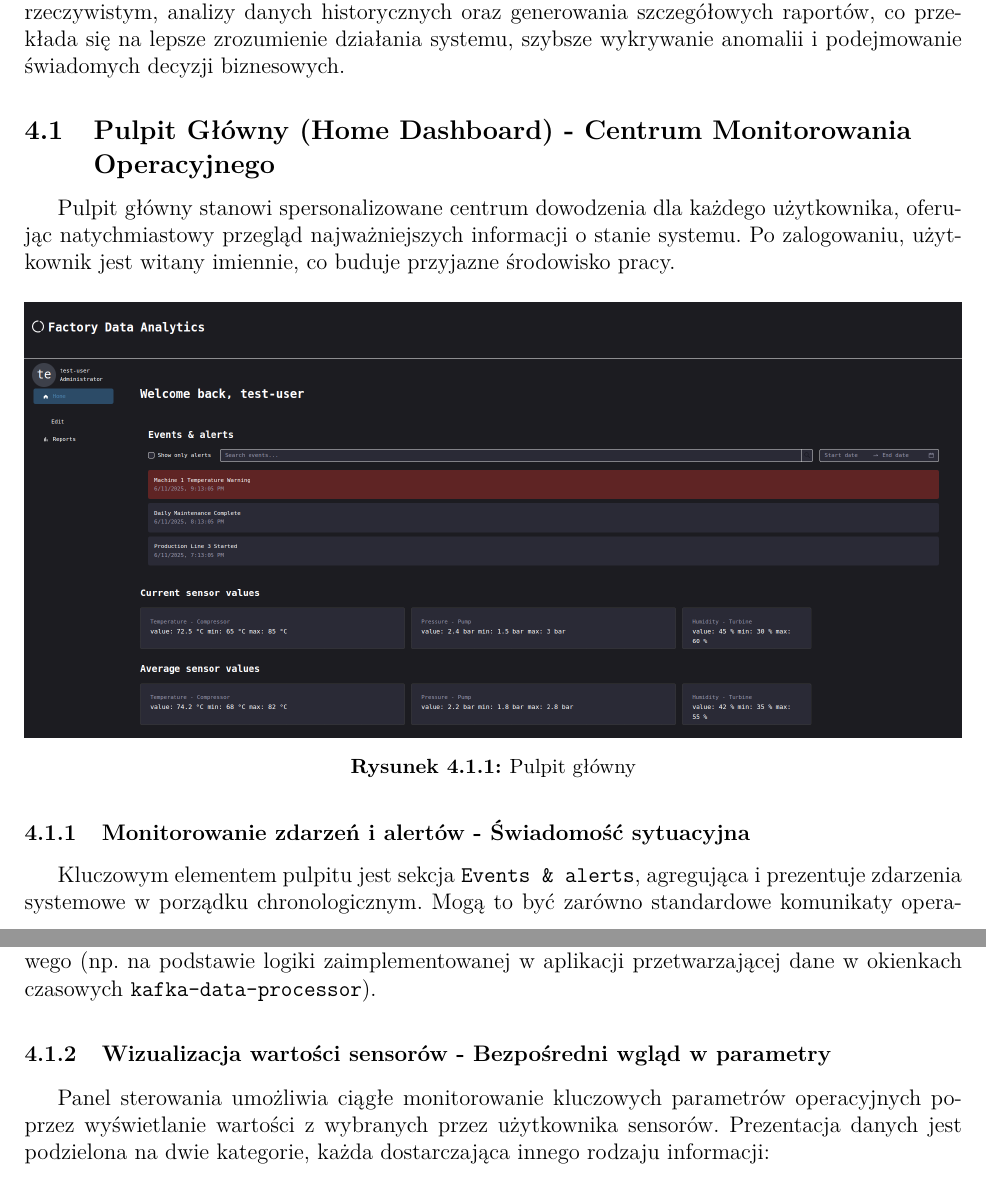
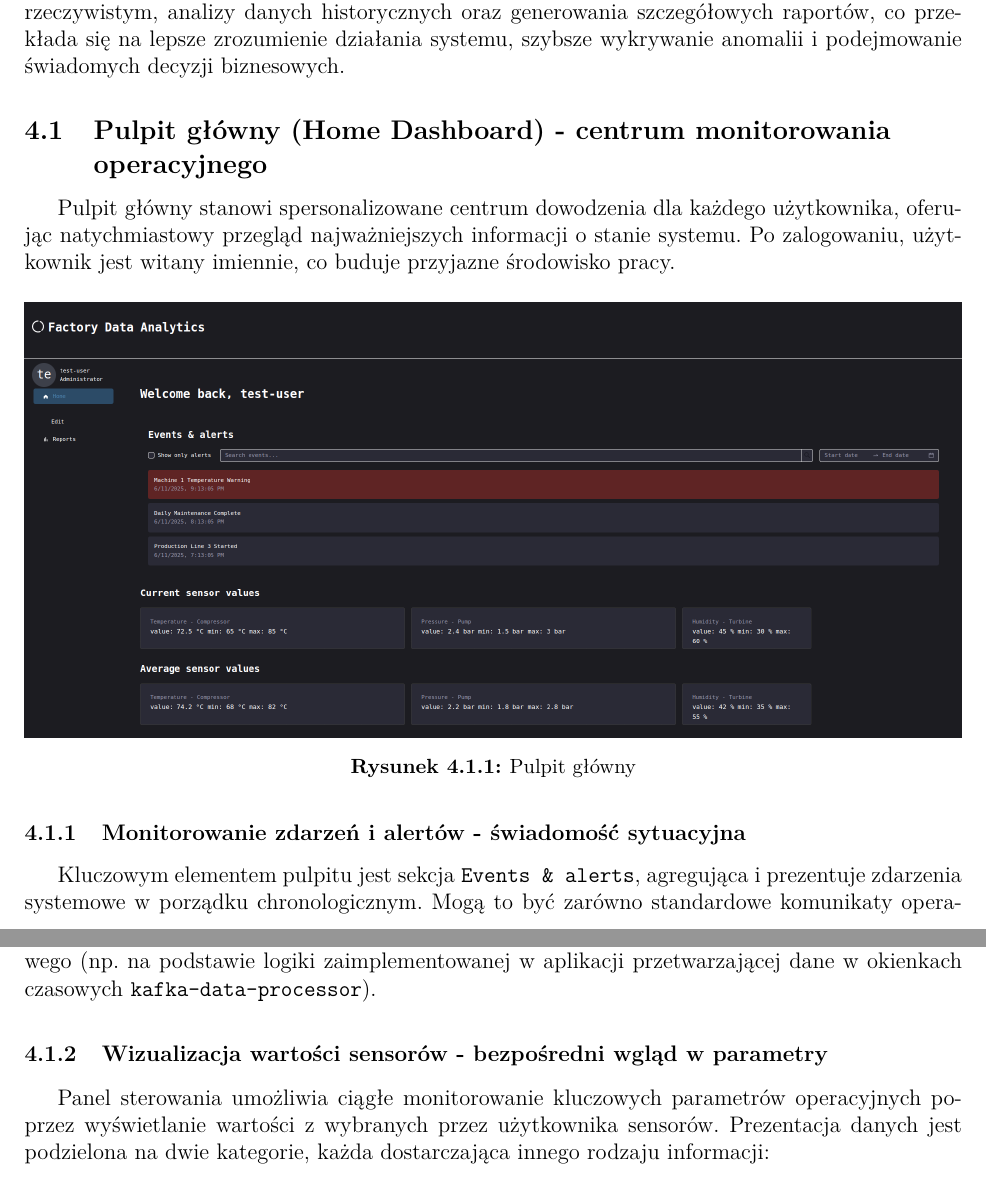
Before and after one commit to MrPickle311/master-thesis, a LaTeX document (main.tex, which reads rozdzial10_funkcje_biznesowe.tex): two parts of pages 29 and 30 of 70, joined at a grey line, cut so that both start at the same text. Compiled offline with pdfLaTeX.

Commit message:
refactor: Standardize terminology and improve grammatical consistency in the literature review and business functions chapters, including section titles and descriptions for better clarity and readability

```diff
--- a/rozdzial10_funkcje_biznesowe.tex
+++ b/rozdzial10_funkcje_biznesowe.tex
@@ -5,13 +5,13 @@ Interfejs użytkownika (UI, ang. User Interface) systemu analitycznego został s
 
 Celem aplikacji jest dostarczenie użytkownikom narzędzi do monitorowania procesów w czasie rzeczywistym, analizy danych historycznych oraz generowania szczegółowych raportów, co przekłada się na lepsze zrozumienie działania systemu, szybsze wykrywanie anomalii i podejmowanie świadomych decyzji biznesowych.
 
-\subsection{Pulpit Główny (Home Dashboard) - Centrum Monitorowania \\ Operacyjnego}
+\subsection{Pulpit główny (Home Dashboard) - centrum monitorowania \\ operacyjnego}
 
 Pulpit główny stanowi spersonalizowane centrum dowodzenia dla każdego użytkownika, oferując natychmiastowy przegląd najważniejszych informacji o stanie systemu. Po zalogowaniu, użytkownik jest witany imiennie, co buduje przyjazne środowisko pracy.
 
 \singlesizedimageforced{images/home.png}{Pulpit główny}{1.0}
 
-\subsubsection{Monitorowanie zdarzeń i alertów - Świadomość sytuacyjna}
+\subsubsection{Monitorowanie zdarzeń i alertów - świadomość sytuacyjna}
 Kluczowym elementem pulpitu jest sekcja \texttt{Events \& alerts}, agregująca i prezentuje zdarzenia systemowe w porządku chronologicznym. Mogą to być zarówno standardowe komunikaty operacyjne, jak i krytyczne alerty informujące o przekroczeniach zdefiniowanych progów dla wartości sensorów lub innych istotnych incydentach. Funkcjonalność ta ma kluczowe znaczenie dla utrzymania ciągłości operacyjnej:
 \begin{itemize}
     \item \textbf{szybka identyfikacja problemów} - możliwość filtrowania listy w celu wyświetlenia \textbf{tylko alertów} pozwala operatorom na natychmiastowe skupienie uwagi na sytuacjach wymagających interwencji,
@@ -19,7 +19,7 @@ Kluczowym elementem pulpitu jest sekcja \texttt{Events \& alerts}, agregująca i
 \end{itemize}
 Informacje o zdarzeniach są dynamicznie pobierane aplikacji przetwrzającej danej \texttt{data-service}, które prawdopodobnie agreguje je z różnych źródeł, w tym z systemu przetwarzania strumieniowego (np. na podstawie logiki zaimplementowanej w aplikacji przetwarzającej dane w okienkach czasowych \texttt{kafka-data-processor}).
 
-\subsubsection{Wizualizacja wartości sensorów - Bezpośredni wgląd w parametry}
+\subsubsection{Wizualizacja wartości sensorów - bezpośredni wgląd w parametry}
 Panel sterowania umożliwia ciągłe monitorowanie kluczowych parametrów operacyjnych poprzez wyświetlanie wartości z wybranych przez użytkownika sensorów. Prezentacja danych jest podzielona na dwie kategorie, każda dostarczająca innego rodzaju informacji:
 \begin{itemize}
     \item \textbf{Current Sensor Values (bieżące wartości sensorów)} - sekcja prezentuje najnowsze, surowe odczyty bezpośrednio z sensorów. Użytkownik widzi etykietę identyfikującą konkretny punkt pomiarowy (np. \textit{Temperatura - Przed Kotłem}) oraz jego aktualną wartość wraz z odpowiednią jednostką miary (np. °C, hPa, \%, m/s). Jednostki te są dynamicznie pobierane z centralnej konfiguracji systemu, co zapewnia spójność prezentacji. Funkcja ta jest nieoceniona dla natychmiastowej oceny stanu poszczególnych komponentów systemu i umożliwia szybkie podjęcie decyzji w przypadku wykrycia nieoczekiwanych odchyleń.
```
Also changed, not shown: rozdzial2_przeglad_literatury.tex (+1 -1 lines).
